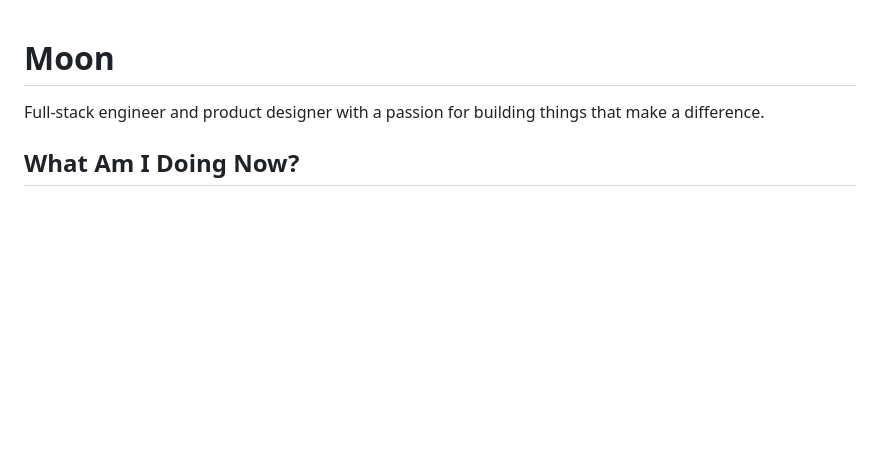
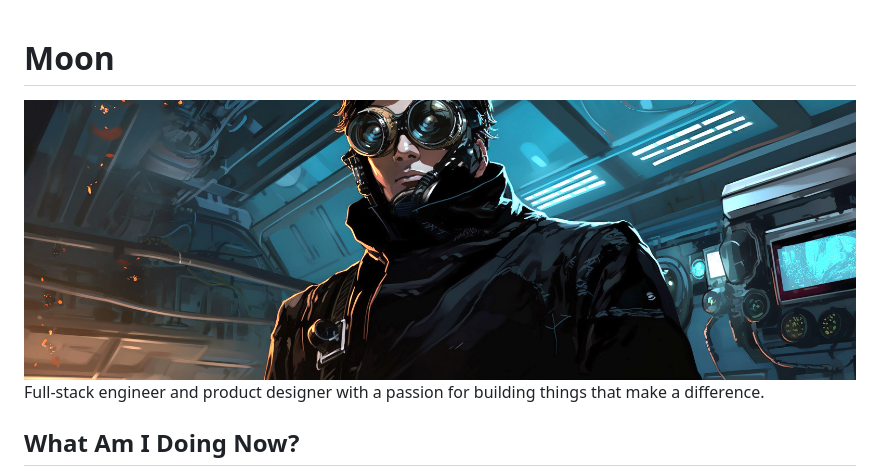
Before and after one commit to lalalune/website, a Markdown page: README.md, the part around the change. GitHub-like rendering; pictures changed too: moon.jpg (added); blank space fills up the shorter version.

Commit message:
img

```diff
--- a/README.md
+++ b/README.md
@@ -1,5 +1,5 @@
 # Moon
-
+<img src="moon.jpg" width="100%" />
 Full-stack engineer and product designer with a passion for building things that make a difference.
 
 ## What Am I Doing Now?
```
